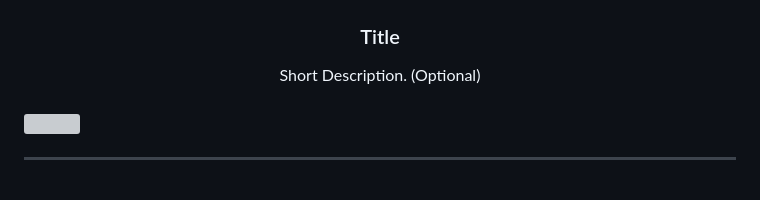
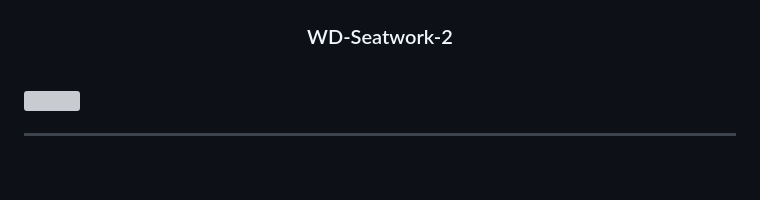
Before and after one commit to Ceji-B/WD-Seatwork-2, a Markdown page: readme.md, the part around the change. Rendered like a GitHub page; grey boxes are pictures that could not be loaded.

```diff
--- a/readme.md
+++ b/readme.md
@@ -9,12 +9,10 @@
     <img src="./assets/img/WEb Design readme.png" alt="WEb Design readme" width="1300" height="500">
   </a>
 <!-- TODO: Change Title to the name of the title of your Project -->
-  <h3 align="center">Title</h3>
+  <h3 align="center">WD-Seatwork-2</h3>
 </div>
 <!-- TODO: Make a short description -->
-<div align="center">
-  Short Description. (Optional)
-</div>
+
 
 <br />
 
```
